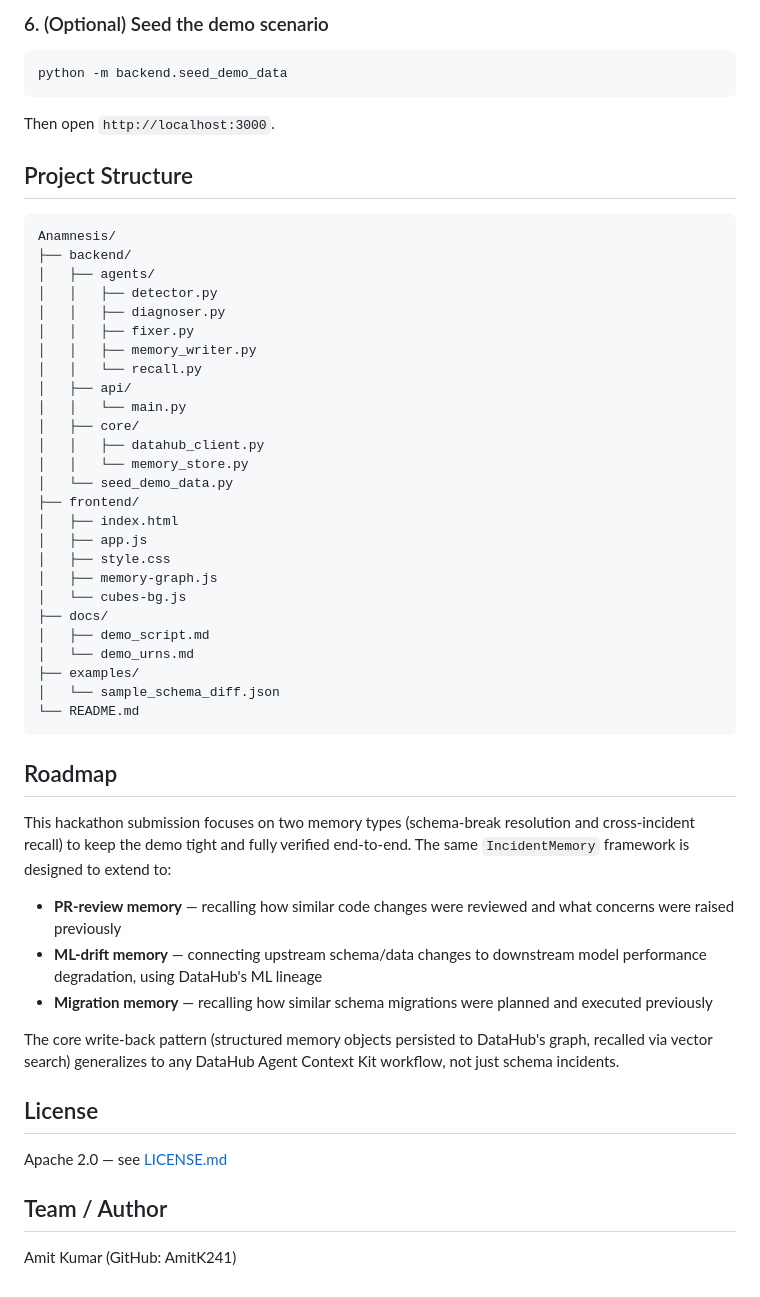
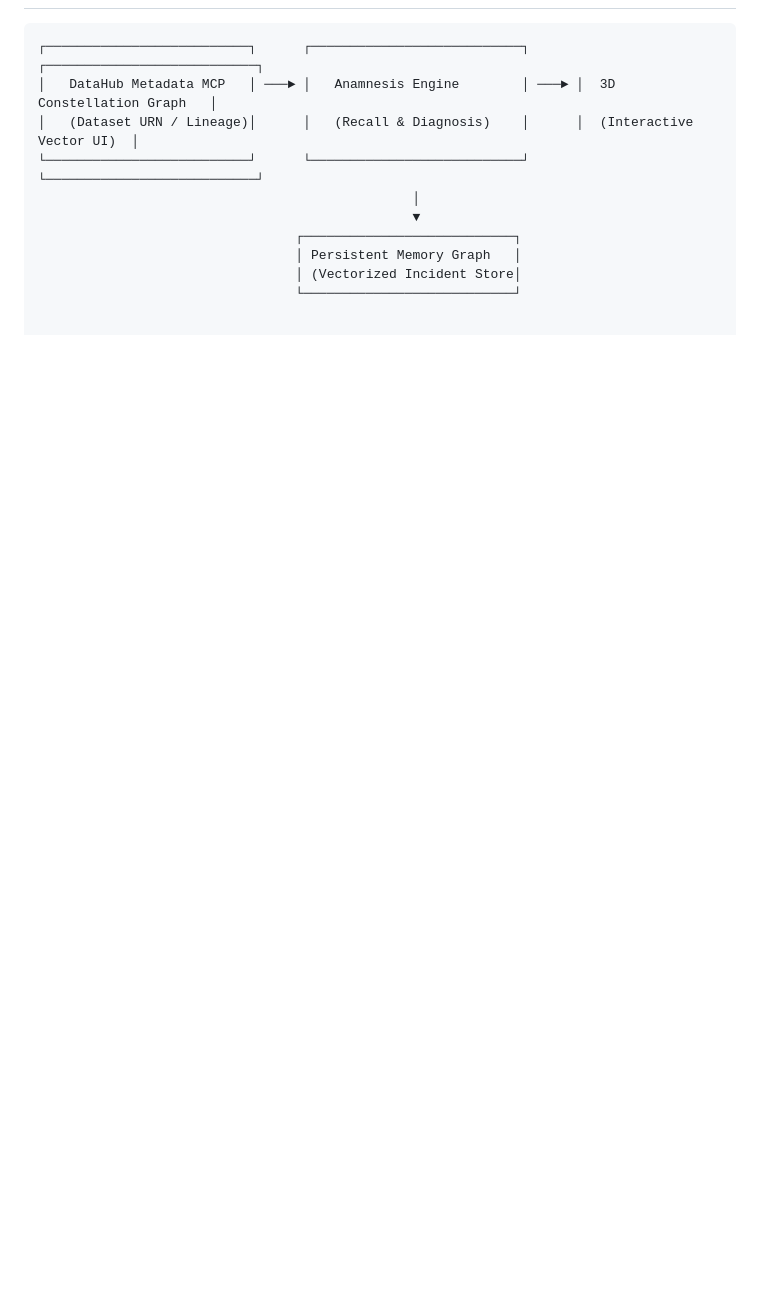
Before and after one commit to AmitK241/Anamnesis, a Markdown page: README.md, the part around one of its changes. Drawn GitHub-style; blank space fills up the shorter version.

Commit message:
Revise README for improved structure and content
Updated the README to enhance clarity and presentation, including new sections and formatting improvements.

````diff
--- a/README.md
+++ b/README.md
@@ -144,63 +133,10 @@ python3 -m http.server 3000
-### 6. (Optional) Seed the demo scenario
-```bash
-python -m backend.seed_demo_data
-```
-
-Then open `http://localhost:3000`.
-
-## Project Structure
-
-```
-Anamnesis/
-├── backend/
-│   ├── agents/
-│   │   ├── detector.py
-│   │   ├── diagnoser.py
-│   │   ├── fixer.py
-│   │   ├── memory_writer.py
-│   │   └── recall.py
-│   ├── api/
-│   │   └── main.py
-│   ├── core/
-│   │   ├── datahub_client.py
-│   │   └── memory_store.py
-│   └── seed_demo_data.py
-├── frontend/
-│   ├── index.html
-│   ├── app.js
-│   ├── style.css
-│   ├── memory-graph.js
-│   └── cubes-bg.js
-├── docs/
-│   ├── demo_script.md
-│   └── demo_urns.md
-├── examples/
-│   └── sample_schema_diff.json
-└── README.md
-```
-
-## Roadmap
-
-This hackathon submission focuses on two memory types (schema-break
-resolution and cross-incident recall) to keep the demo tight and fully
-verified end-to-end. The same `IncidentMemory` framework is designed to
-extend to:
-
-- **PR-review memory** — recalling how similar code changes were reviewed
-  and what concerns were raised previously
-- **ML-drift memory** — connecting upstream schema/data changes to
-  downstream model performance degradation, using DataHub's ML lineage
-- **Migration memory** — recalling how similar schema migrations were
-  planned and executed previously
-
-The core write-back pattern (structured memory objects persisted to
-DataHub's graph, recalled via vector search) generalizes to any DataHub
-Agent Context Kit workflow, not just schema incidents.
-
-## License
-
-Apache 2.0 — see [LICENSE.md](LICENSE.md)
-
-## Team / Author
-
-Amit Kumar (GitHub: AmitK241)
+┌──────────────────────────┐      ┌───────────────────────────┐      ┌───────────────────────────┐
+│   DataHub Metadata MCP   │ ───► │   Anamnesis Engine        │ ───► │  3D Constellation Graph   │
+│   (Dataset URN / Lineage)│      │   (Recall & Diagnosis)    │      │  (Interactive Vector UI)  │
+└──────────────────────────┘      └───────────────────────────┘      └───────────────────────────┘
+                                                │
+                                                ▼
+                                 ┌───────────────────────────┐
+                                 │ Persistent Memory Graph   │
+                                 │ (Vectorized Incident Store│
+                                 └───────────────────────────┘
````
Also changed, not shown: other parts of README.md (+109 -120 lines).
